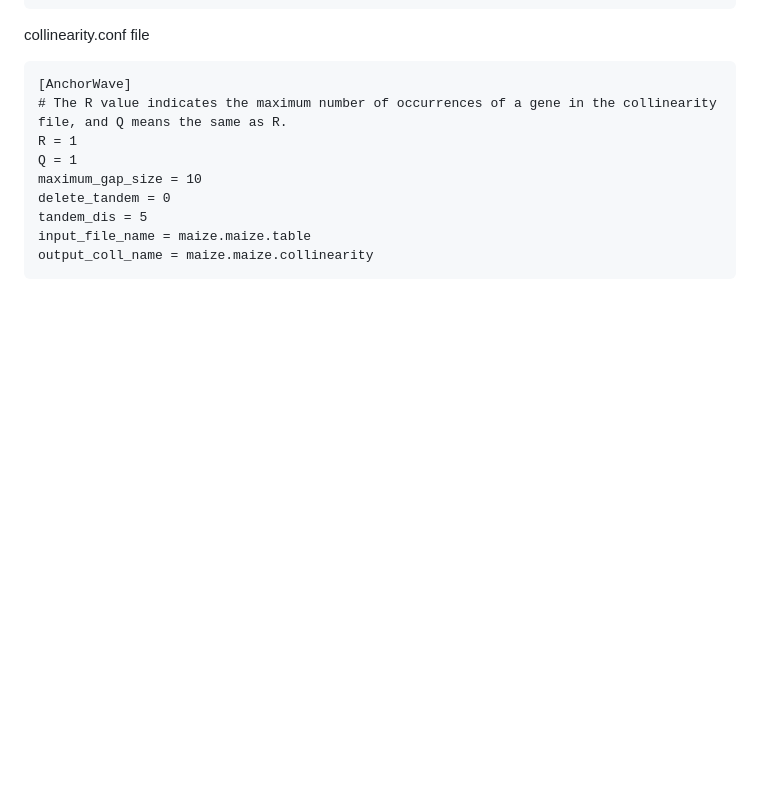
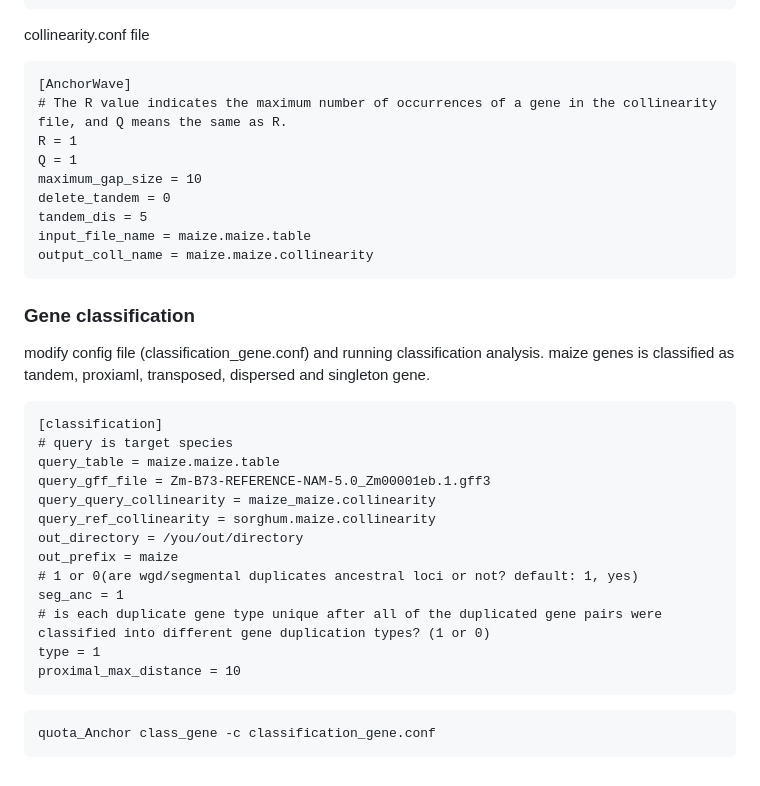
Before and after one commit to baoxingsong/quota_Anchor, a Markdown page: README.md, the part around the change. Drawn GitHub-style; blank space fills up the shorter version.

Commit message:
test vscode

````diff
--- a/README.md
+++ b/README.md
@@ -285,3 +285,24 @@ tandem_dis = 5
 input_file_name = maize.maize.table
 output_coll_name = maize.maize.collinearity
 ```
+### Gene classification
+modify config file (classification_gene.conf) and running classification analysis.
+maize genes is classified as tandem, proxiaml, transposed, dispersed and singleton gene.
+```
+[classification]
+# query is target species
+query_table = maize.maize.table
+query_gff_file = Zm-B73-REFERENCE-NAM-5.0_Zm00001eb.1.gff3
+query_query_collinearity = maize_maize.collinearity
+query_ref_collinearity = sorghum.maize.collinearity
+out_directory = /you/out/directory
+out_prefix = maize
+# 1 or 0(are wgd/segmental duplicates ancestral loci or not? default: 1, yes)
+seg_anc = 1
+# is each duplicate gene type unique after all of the duplicated gene pairs were classified into different gene duplication types? (1 or 0)
+type = 1
+proximal_max_distance = 10
+```
+```
+quota_Anchor class_gene -c classification_gene.conf
+```
````
